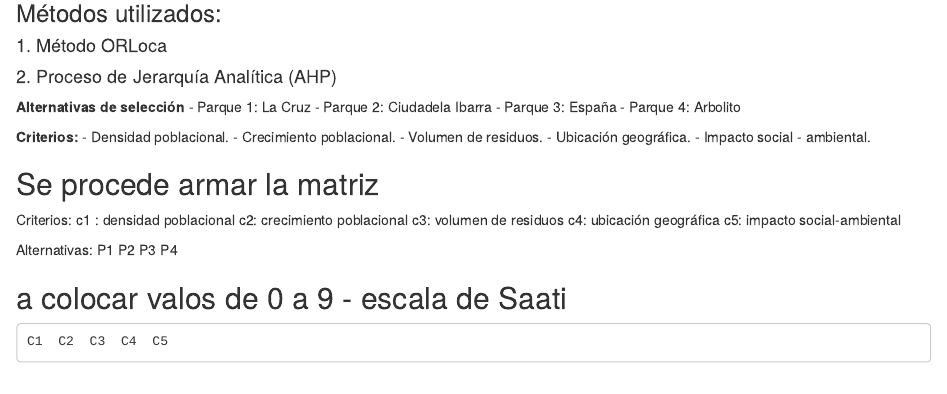
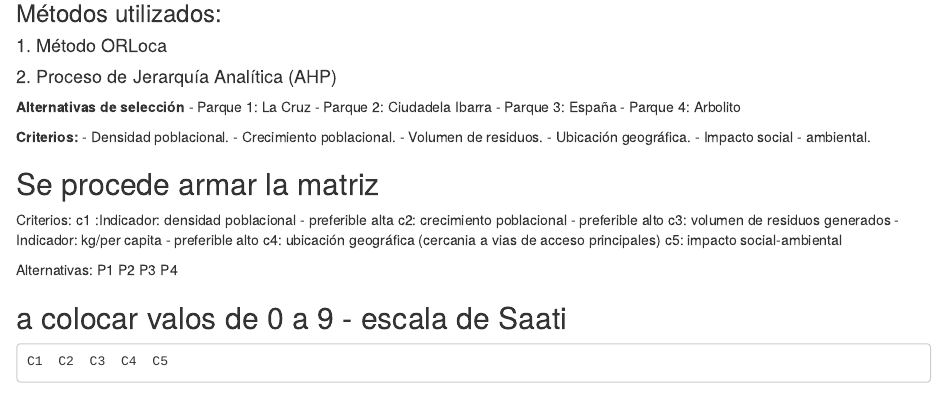
Before and after one commit to mriera18/Grupo_3, an R Markdown document (Tarea_Grupal.Rmd): the page in a window 1100 px wide, from 320 px down. Rendered offline with R 4.5, knitr and Pandoc, with nearby package versions; some code elsewhere in the file could not run offline.

Commit message:
Update Tarea_Grupal.Rmd

```diff
--- a/Tarea_Grupal.Rmd
+++ b/Tarea_Grupal.Rmd
@@ -36,10 +36,10 @@ Se abordará un caso de tipo exploratorio, con el propósito de determinar la ub
 
 ##  Se procede armar la matriz
 Criterios:
-c1 : densidad poblacional
-c2: crecimiento poblacional
-c3: volumen de residuos
-c4: ubicación geográfica
+c1 :Indicador: densidad poblacional - preferible alta
+c2: crecimiento poblacional - preferible alto
+c3: volumen de residuos generados - Indicador: kg/per capita - preferible alto
+c4: ubicación geográfica (cercania a vias de acceso principales)
 c5: impacto social-ambiental
 
 Alternativas:
```
